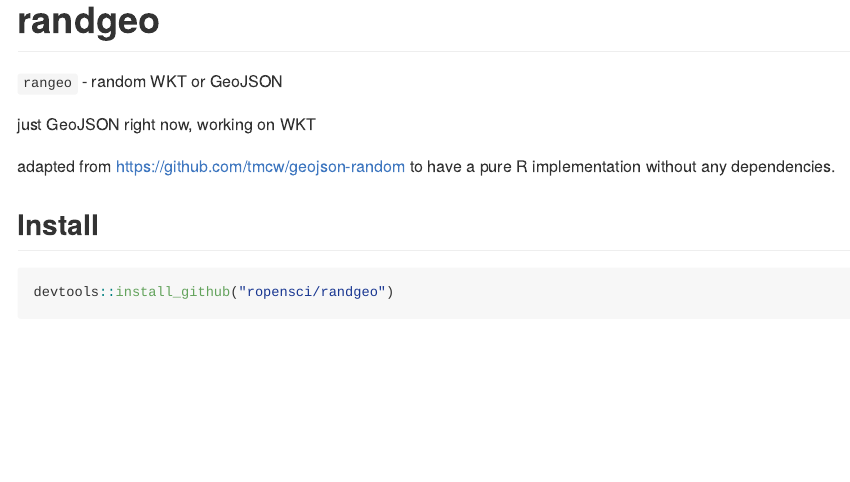
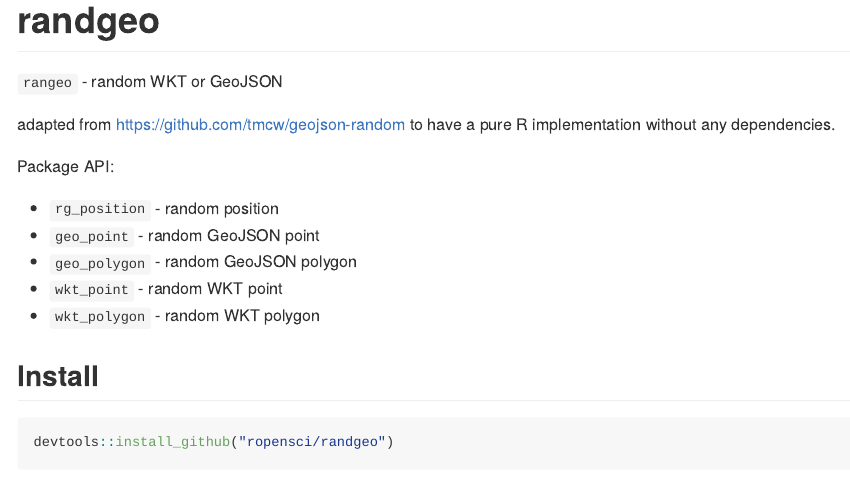
Before and after one commit to ropensci-archive/randgeo, an R Markdown document (README.Rmd): the page in a window 1100 px wide, from its top. The pictures show the output file README.md that the author committed with the source, drawn offline in the style of GitHub; long lines of code are wrapped; badge pictures from the web are left out.

Commit message:
improve rdame

```diff
--- a/README.Rmd
+++ b/README.Rmd
@@ -14,10 +14,16 @@
 
 `rangeo` - random WKT or GeoJSON
 
-just GeoJSON right now, working on WKT
-
 adapted from <https://github.com/tmcw/geojson-random> to have a pure R
 implementation without any dependencies.
+
+Package API:
+
+* `rg_position` - random position
+* `geo_point` - random GeoJSON point
+* `geo_polygon` - random GeoJSON polygon
+* `wkt_point` - random WKT point
+* `wkt_polygon` - random WKT polygon
 
 ## Install
 
```
Also changed, not shown: README.md.
